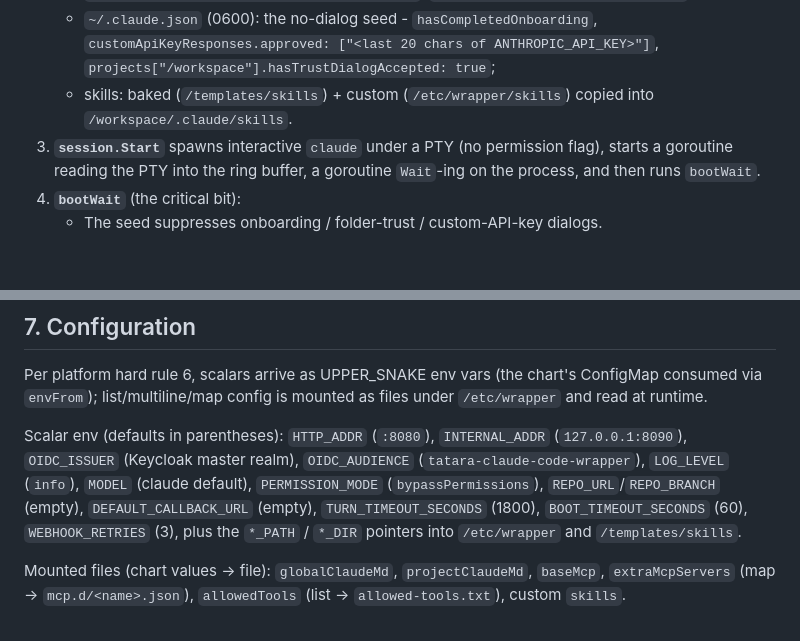
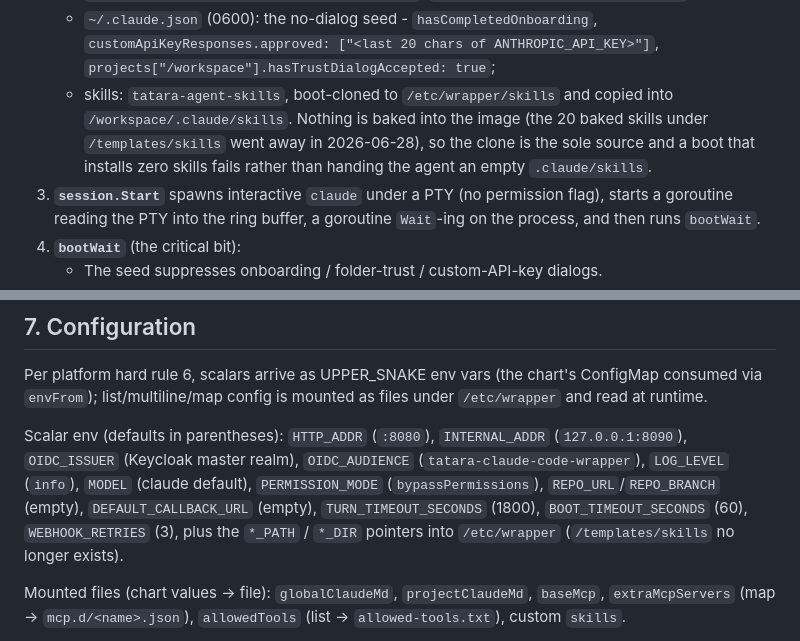
Before and after one commit to szymonrychu/tatara-claude-code-wrapper, a Markdown page: docs/architecture.md, 2 parts joined by grey strips. Drawn GitHub-style; blank space fills up the shorter version.

Commit message:
docs: correct stale baked-skills claim in architecture.md
/templates/skills was deleted in 2026-06-28; the doc still described it as
a fallback alongside the clone, which is the false premise that made the
skills fail-open look safe. refs #173

```diff
--- a/docs/architecture.md
+++ b/docs/architecture.md
@@ -79,8 +79,11 @@ either stateless (httpapi, webhook, bootstrap) or a plain store (turn).
    - `~/.claude.json` (0600): the no-dialog seed - `hasCompletedOnboarding`,
      `customApiKeyResponses.approved: ["<last 20 chars of ANTHROPIC_API_KEY>"]`,
      `projects["/workspace"].hasTrustDialogAccepted: true`;
-   - skills: baked (`/templates/skills`) + custom (`/etc/wrapper/skills`) copied
-     into `/workspace/.claude/skills`.
+   - skills: `tatara-agent-skills`, boot-cloned to `/etc/wrapper/skills` and
+     copied into `/workspace/.claude/skills`. Nothing is baked into the image
+     (the 20 baked skills under `/templates/skills` went away in 2026-06-28), so
+     the clone is the sole source and a boot that installs zero skills fails
+     rather than handing the agent an empty `.claude/skills`.
 3. **`session.Start`** spawns interactive `claude` under a PTY (no permission
    flag), starts a goroutine reading the PTY into the ring buffer, a goroutine
    `Wait`-ing on the process, and then runs `bootWait`.
@@ -199,7 +202,7 @@ Scalar env (defaults in parentheses): `HTTP_ADDR` (`:8080`), `INTERNAL_ADDR`
 `PERMISSION_MODE` (`bypassPermissions`), `REPO_URL`/`REPO_BRANCH` (empty),
 `DEFAULT_CALLBACK_URL` (empty), `TURN_TIMEOUT_SECONDS` (1800),
 `BOOT_TIMEOUT_SECONDS` (60), `WEBHOOK_RETRIES` (3), plus the `*_PATH` /
-`*_DIR` pointers into `/etc/wrapper` and `/templates/skills`.
+`*_DIR` pointers into `/etc/wrapper` (`/templates/skills` no longer exists).
 
 Mounted files (chart values -> file): `globalClaudeMd`, `projectClaudeMd`,
 `baseMcp`, `extraMcpServers` (map -> `mcp.d/<name>.json`), `allowedTools`
```
